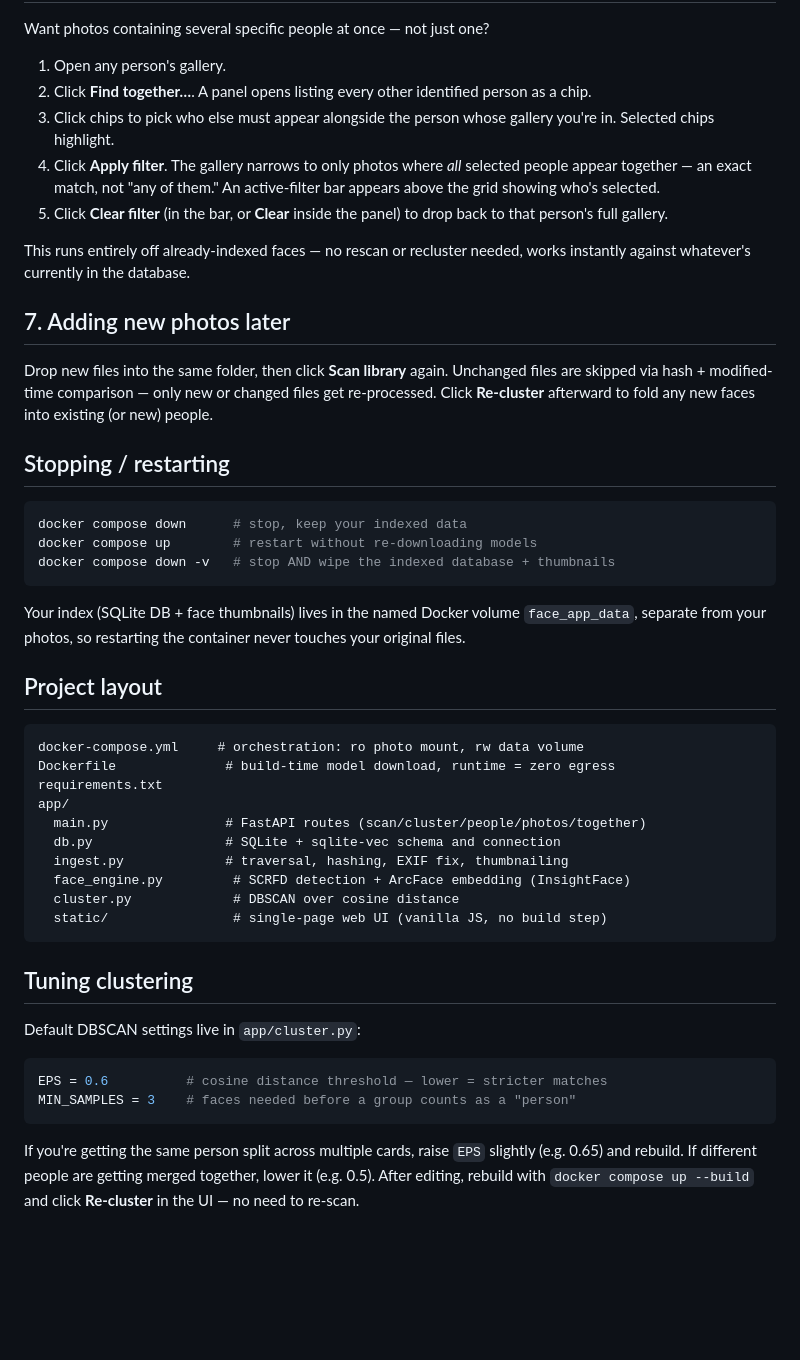
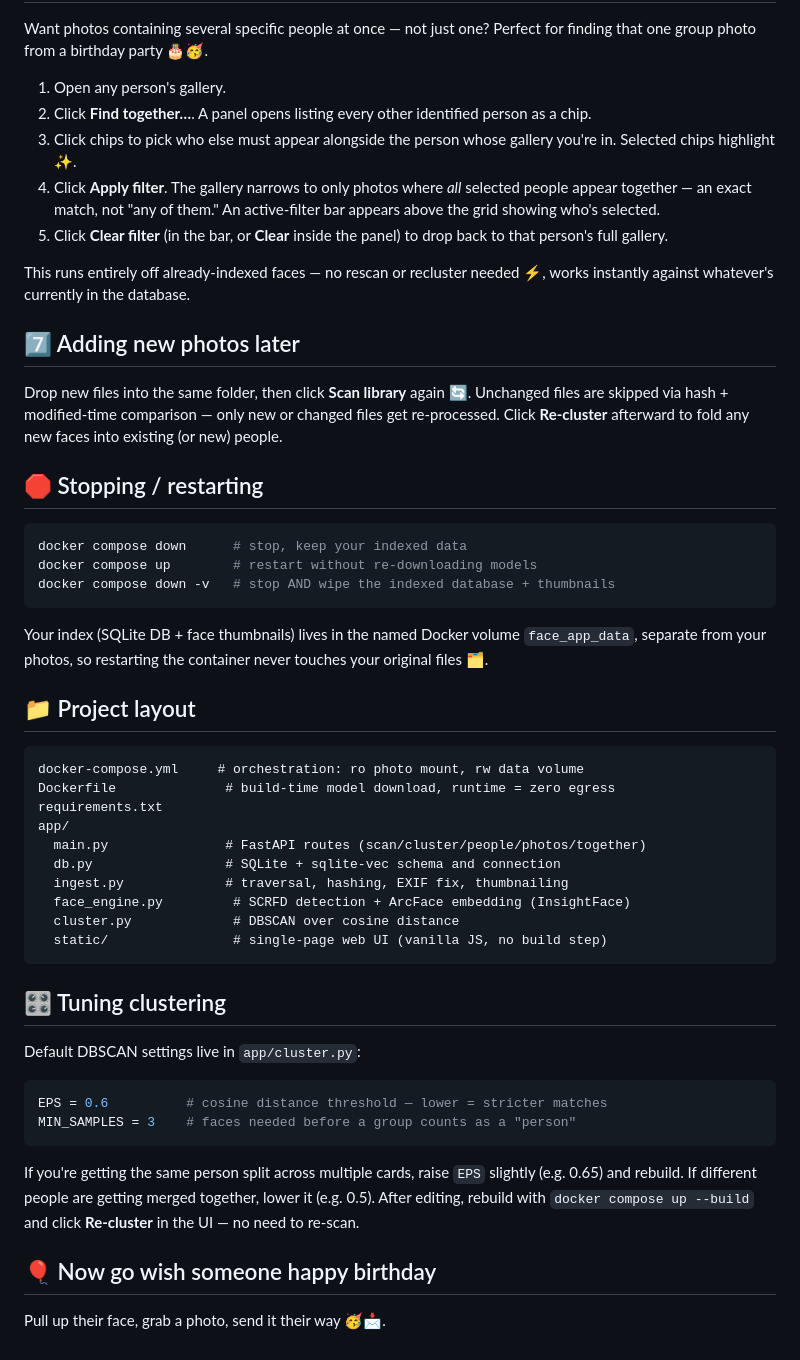
Before and after one commit to zh-yng/face-finder, a Markdown page: README.md, the part around one of its changes. GitHub-like rendering; blank space fills up the shorter version.

````diff
--- a/README.md
+++ b/README.md
@@ -83,11 +92,12 @@ Go to **http://localhost:8000** in your browser.
 
 Want photos containing several specific people at once — not just one?
+Perfect for finding that one group photo from a birthday party 🎂🥳.
 
 1. Open any person's gallery.
 2. Click **Find together…**. A panel opens listing every other identified
    person as a chip.
 3. Click chips to pick who else must appear alongside the person whose
-   gallery you're in. Selected chips highlight.
+   gallery you're in. Selected chips highlight ✨.
 4. Click **Apply filter**. The gallery narrows to only photos where *all*
    selected people appear together — an exact match, not "any of them."
    An active-filter bar appears above the grid showing who's selected.
@@ -95,16 +105,16 @@ Want photos containing several specific people at once — not just one?
    drop back to that person's full gallery.
 
 This runs entirely off already-indexed faces — no rescan or recluster
-needed, works instantly against whatever's currently in the database.
+needed ⚡, works instantly against whatever's currently in the database.
 
-## 7. Adding new photos later
+## 7️⃣ Adding new photos later
 
-Drop new files into the same folder, then click **Scan library** again.
+Drop new files into the same folder, then click **Scan library** again 🔄.
 Unchanged files are skipped via hash + modified-time comparison — only
 new or changed files get re-processed. Click **Re-cluster** afterward to
 fold any new faces into existing (or new) people.
 
-## Stopping / restarting
+## 🛑 Stopping / restarting
 
 ```bash
 docker compose down      # stop, keep your indexed data
@@ -114,9 +124,9 @@ docker compose down -v   # stop AND wipe the indexed database + thumbnails
 
 Your index (SQLite DB + face thumbnails) lives in the named Docker volume
 `face_app_data`, separate from your photos, so restarting the container
-never touches your original files.
+never touches your original files 🗂️.
 
-## Project layout
+## 📁 Project layout
 
 ```
 docker-compose.yml     # orchestration: ro photo mount, rw data volume
@@ -131,7 +141,7 @@ app/
   static/                # single-page web UI (vanilla JS, no build step)
 ```
 
-## Tuning clustering
+## 🎛️ Tuning clustering
 
 Default DBSCAN settings live in `app/cluster.py`:
 
@@ -145,3 +155,7 @@ If you're getting the same person split across multiple cards, raise
 merged together, lower it (e.g. 0.5). After editing, rebuild with
 `docker compose up --build` and click **Re-cluster** in the UI — no
 need to re-scan.
+
+## 🎈 Now go wish someone happy birthday
+
+Pull up their face, grab a photo, send it their way 🥳📩.
````
Also changed, not shown: other parts of README.md (+39 -30 lines).
